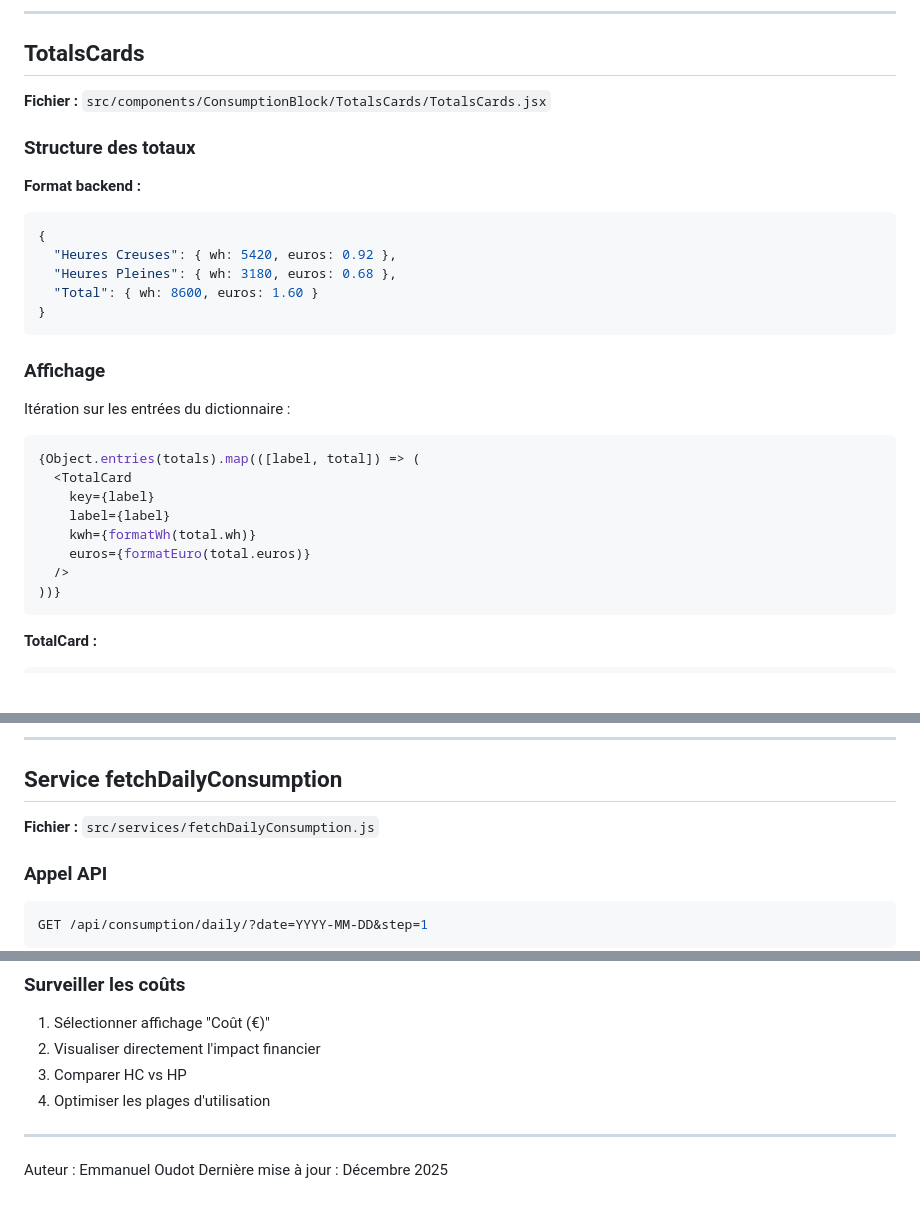
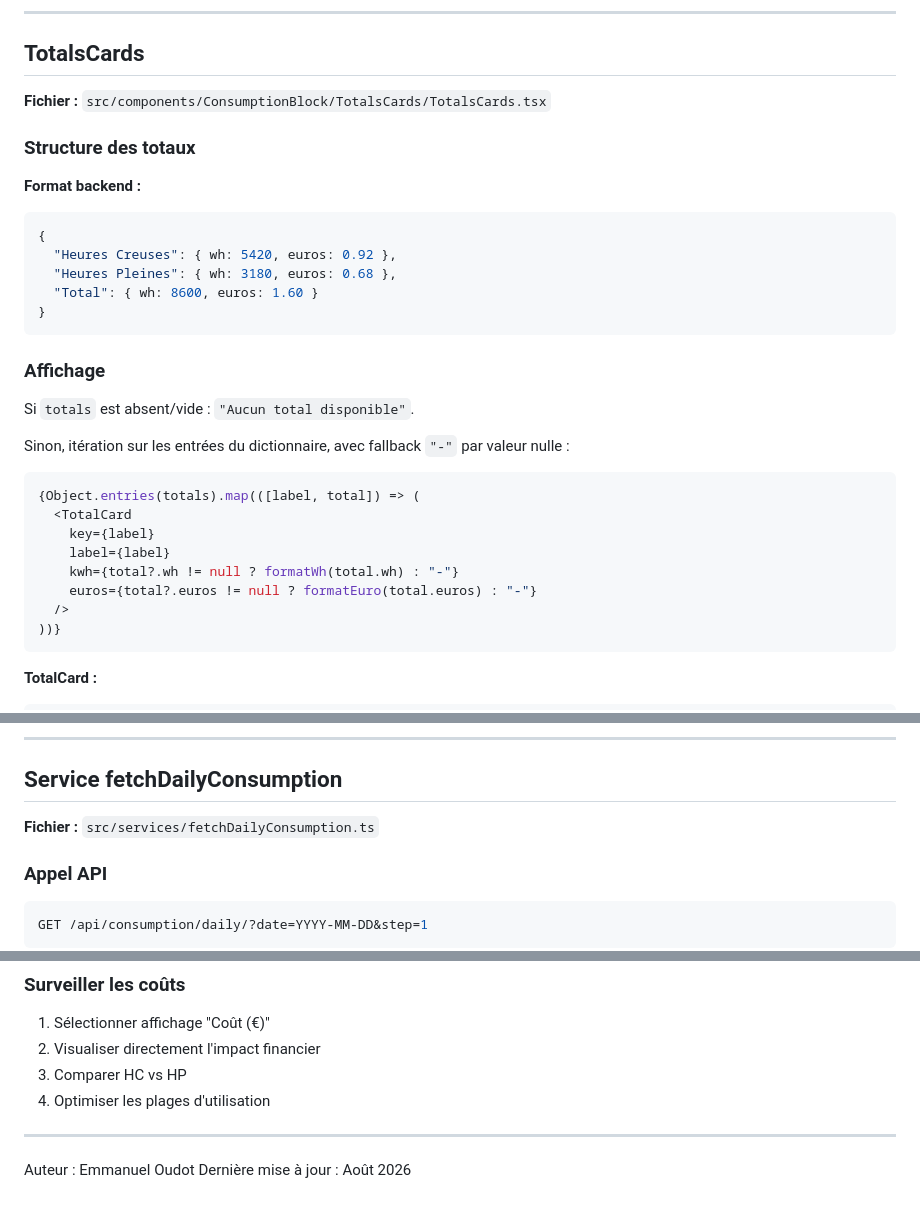
Before and after one commit to manuo1/housebrain, a Markdown page: docs/frontend/consumption_page.md, 3 parts joined by grey strips. Rendered like a GitHub page; blank space fills up the shorter version.

````diff
--- a/docs/frontend/consumption_page.md
+++ b/docs/frontend/consumption_page.md
@@ -275,7 +284,7 @@ transformDailyConsumptionToChart(dailyConsumption, displayType)
 
 ## TotalsCards
 
-**Fichier :** `src/components/ConsumptionBlock/TotalsCards/TotalsCards.jsx`
+**Fichier :** `src/components/ConsumptionBlock/TotalsCards/TotalsCards.tsx`
 
 ### Structure des totaux
 
@@ -290,15 +299,17 @@ transformDailyConsumptionToChart(dailyConsumption, displayType)
 
 ### Affichage
 
-Itération sur les entrées du dictionnaire :
+Si `totals` est absent/vide : `"Aucun total disponible"`.
+
+Sinon, itération sur les entrées du dictionnaire, avec fallback `"-"` par valeur nulle :
 
 ```jsx
 {Object.entries(totals).map(([label, total]) => (
   <TotalCard
     key={label}
     label={label}
-    kwh={formatWh(total.wh)}
-    euros={formatEuro(total.euros)}
+    kwh={total?.wh != null ? formatWh(total.wh) : "-"}
+    euros={total?.euros != null ? formatEuro(total.euros) : "-"}
   />
 ))}
 ```
@@ -351,7 +362,7 @@ Layout flex qui passe en colonne sur mobile (même comportement que FilterBar).
 
 ## Service fetchDailyConsumption
 
-**Fichier :** `src/services/fetchDailyConsumption.js`
+**Fichier :** `src/services/fetchDailyConsumption.ts`
 
 ### Appel API
 
@@ -410,4 +421,4 @@ Voir documentation dédiée : [Custom Charts](./custom_charts.md)
 ---
 
 Auteur : Emmanuel Oudot
-Dernière mise à jour : Décembre 2025
+Dernière mise à jour : Août 2026
````
Also changed, not shown: other parts of docs/frontend/consumption_page.md (+41 -32 lines).
